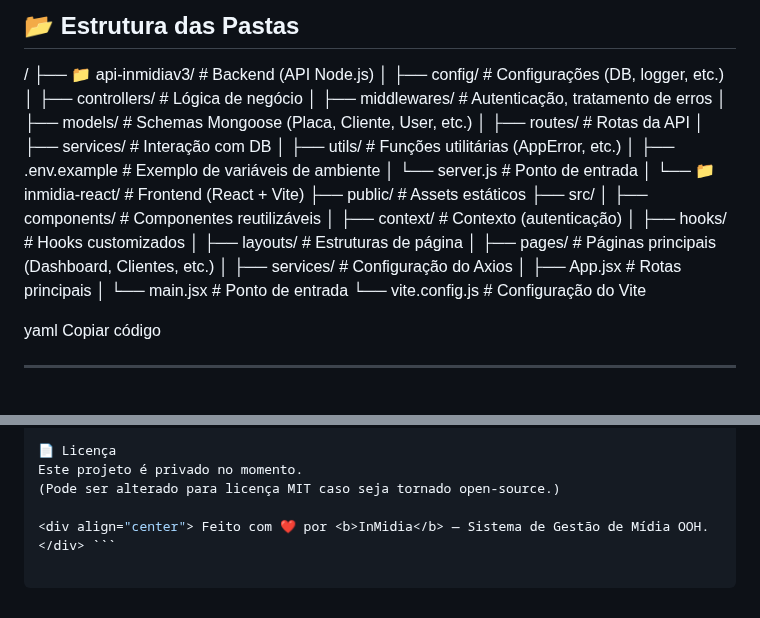
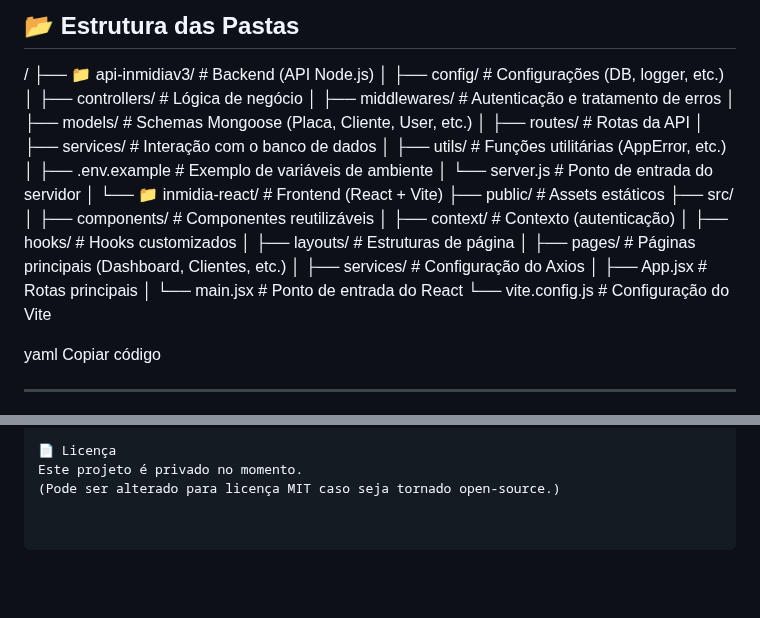
Before and after one commit to Guiirs/api-inmidiav3, a Markdown page: README.md, 2 parts joined by grey strips. Rendered like a GitHub page; blank space fills up the shorter version.

````diff
--- a/README.md
+++ b/README.md
@@ -57,13 +57,13 @@ Este repositório contém duas partes principais:
 ├── 📁 api-inmidiav3/ # Backend (API Node.js)
 │ ├── config/ # Configurações (DB, logger, etc.)
 │ ├── controllers/ # Lógica de negócio
-│ ├── middlewares/ # Autenticação, tratamento de erros
+│ ├── middlewares/ # Autenticação e tratamento de erros
 │ ├── models/ # Schemas Mongoose (Placa, Cliente, User, etc.)
 │ ├── routes/ # Rotas da API
-│ ├── services/ # Interação com DB
+│ ├── services/ # Interação com o banco de dados
 │ ├── utils/ # Funções utilitárias (AppError, etc.)
 │ ├── .env.example # Exemplo de variáveis de ambiente
-│ └── server.js # Ponto de entrada
+│ └── server.js # Ponto de entrada do servidor
 │
 └── 📁 inmidia-react/ # Frontend (React + Vite)
 ├── public/ # Assets estáticos
@@ -75,7 +75,7 @@ Este repositório contém duas partes principais:
 │ ├── pages/ # Páginas principais (Dashboard, Clientes, etc.)
 │ ├── services/ # Configuração do Axios
 │ ├── App.jsx # Rotas principais
-│ └── main.jsx # Ponto de entrada
+│ └── main.jsx # Ponto de entrada do React
 └── vite.config.js # Configuração do Vite
 
 yaml
@@ -170,5 +170,3 @@ GET	/api/v1/users	Lista utilizadores (Admin)
 📄 Licença
 Este projeto é privado no momento.
 (Pode ser alterado para licença MIT caso seja tornado open-source.)
-
-<div align="center"> Feito com ❤️ por <b>InMidia</b> — Sistema de Gestão de Mídia OOH. </div> ```
````
